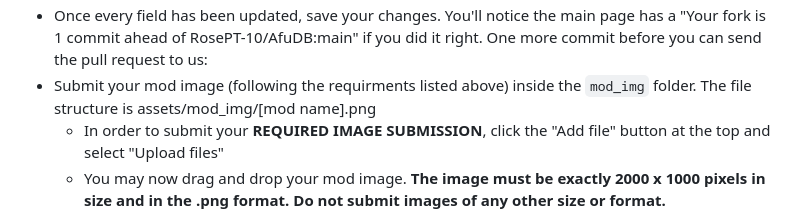
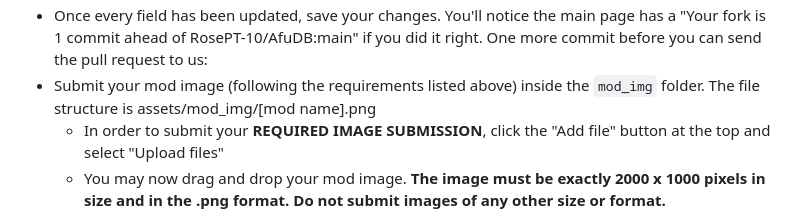
Before and after one commit to RosePT-10/AfuDB, a Markdown page: README.md, the part around the change. Rendered like a GitHub page.

```diff
--- a/README.md
+++ b/README.md
@@ -31,7 +31,7 @@ Each bullet point will start with a quick explanation of what to do, written wit
 - Look for a previous entry with multiple supported versions to see how it should be formatted. All versions are kept inside the braces ``[]`` and each version is inside quotation marks ``""`` and each are sepperated by commas ``,``.
 ![A screenshot of the submissions.js file focused on how a properly formatted supported game versions field should look](/assets/readme_img/Screenshot%202026-04-10%20180101.png)
 - Once every field has been updated, save your changes. You'll notice the main page has a "Your fork is 1 commit ahead of RosePT-10/AfuDB:main" if you did it right. One more commit before you can send the pull request to us:
-- Submit your mod image (following the requirments listed above) inside the ``mod_img`` folder. The file structure is assets/mod_img/[mod name].png
+- Submit your mod image (following the requirements listed above) inside the ``mod_img`` folder. The file structure is assets/mod_img/[mod name].png
   - In order to submit your **REQUIRED IMAGE SUBMISSION**, click the "Add file" button at the top and select "Upload files"
   - You may now drag and drop your mod image. **The image must be exactly 2000 x 1000 pixels in size and in the .png format. Do not submit images of any other size or format.**
   - Commit the change (do not make another pull request, just click the green button).
```
